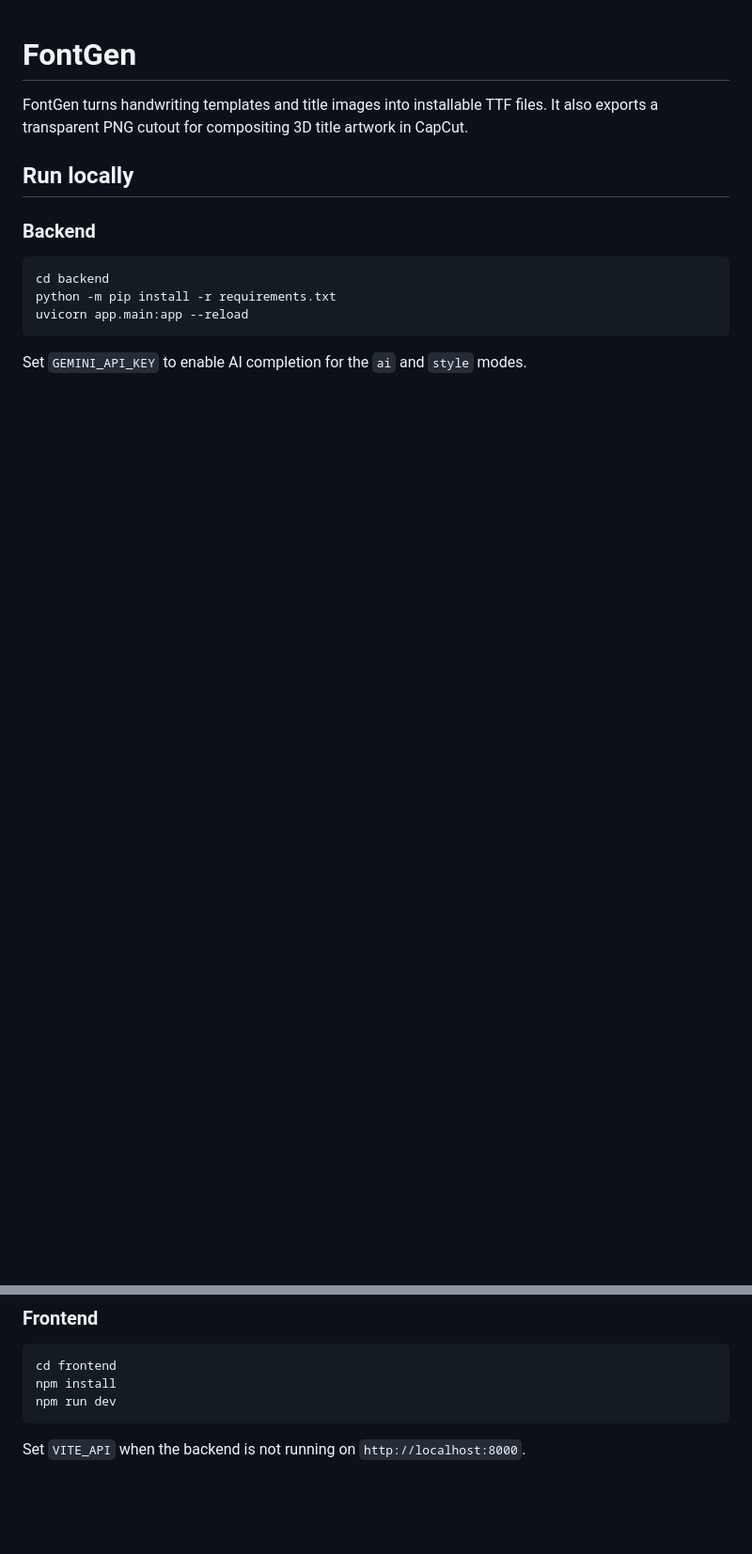
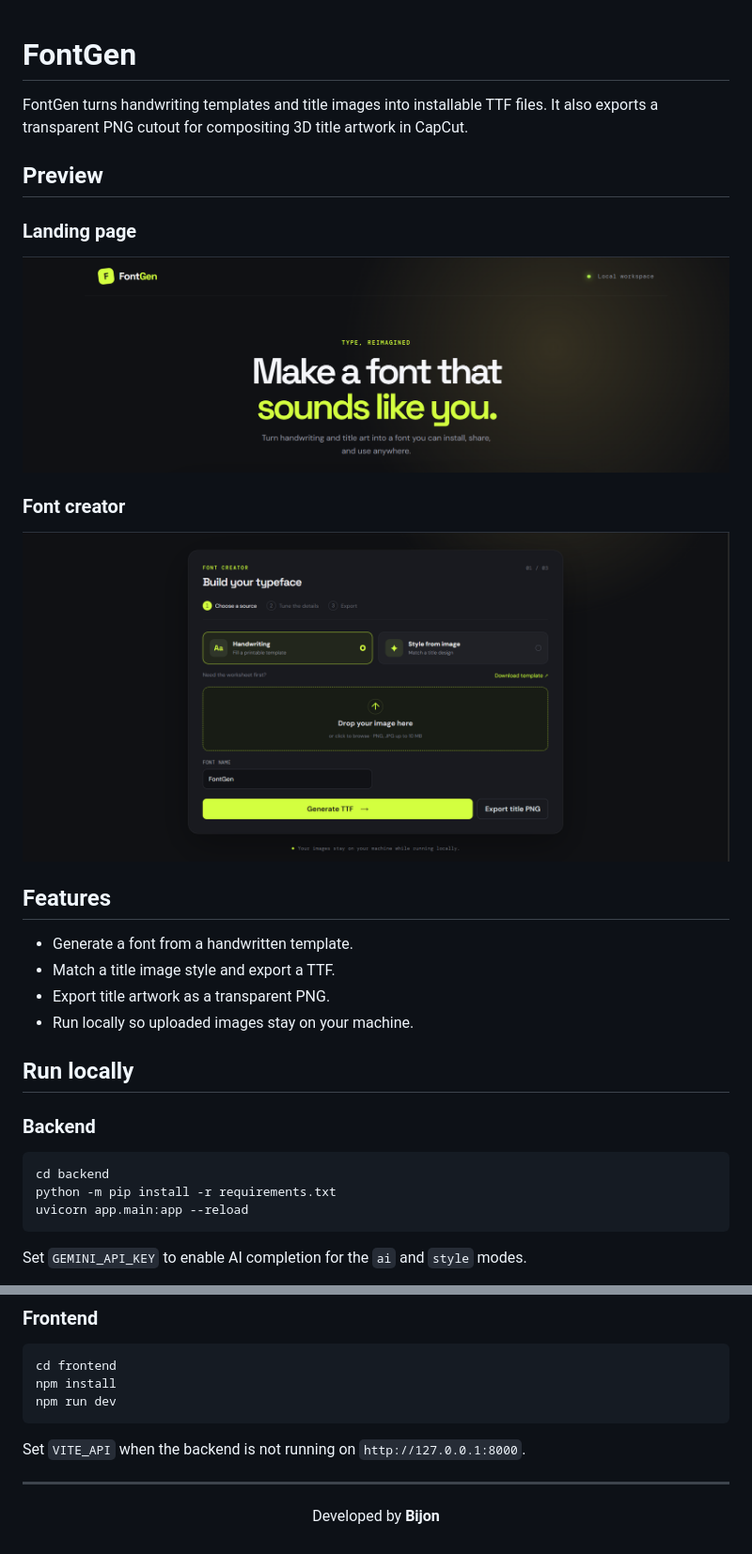
Before and after one commit to Bijon2002/Font-Gen, a Markdown page: README.md, 2 parts joined by grey strips. Shown at 94% size. Drawn GitHub-style; pictures changed too: Screenshot 2026-11-06 171748.png (added), image.png (added); blank space fills up the shorter version.

````diff
--- a/README.md
+++ b/README.md
@@ -1,6 +1,23 @@
 # FontGen
 
 FontGen turns handwriting templates and title images into installable TTF files. It also exports a transparent PNG cutout for compositing 3D title artwork in CapCut.
+
+## Preview
+
+### Landing page
+
+![FontGen landing page](<Screenshot 2026-11-06 171748.png>)
+
+### Font creator
+
+![FontGen creator interface](image.png)
+
+## Features
+
+- Generate a font from a handwritten template.
+- Match a title image style and export a TTF.
+- Export title artwork as a transparent PNG.
+- Run locally so uploaded images stay on your machine.
 
 ## Run locally
 
@@ -22,4 +39,8 @@ npm install
 npm run dev
 ```
 
-Set `VITE_API` when the backend is not running on `http://localhost:8000`.
+Set `VITE_API` when the backend is not running on `http://127.0.0.1:8000`.
+
+---
+
+<p align="center">Developed by <strong>Bijon</strong></p>
````
Also changed, not shown: 6 other files.
